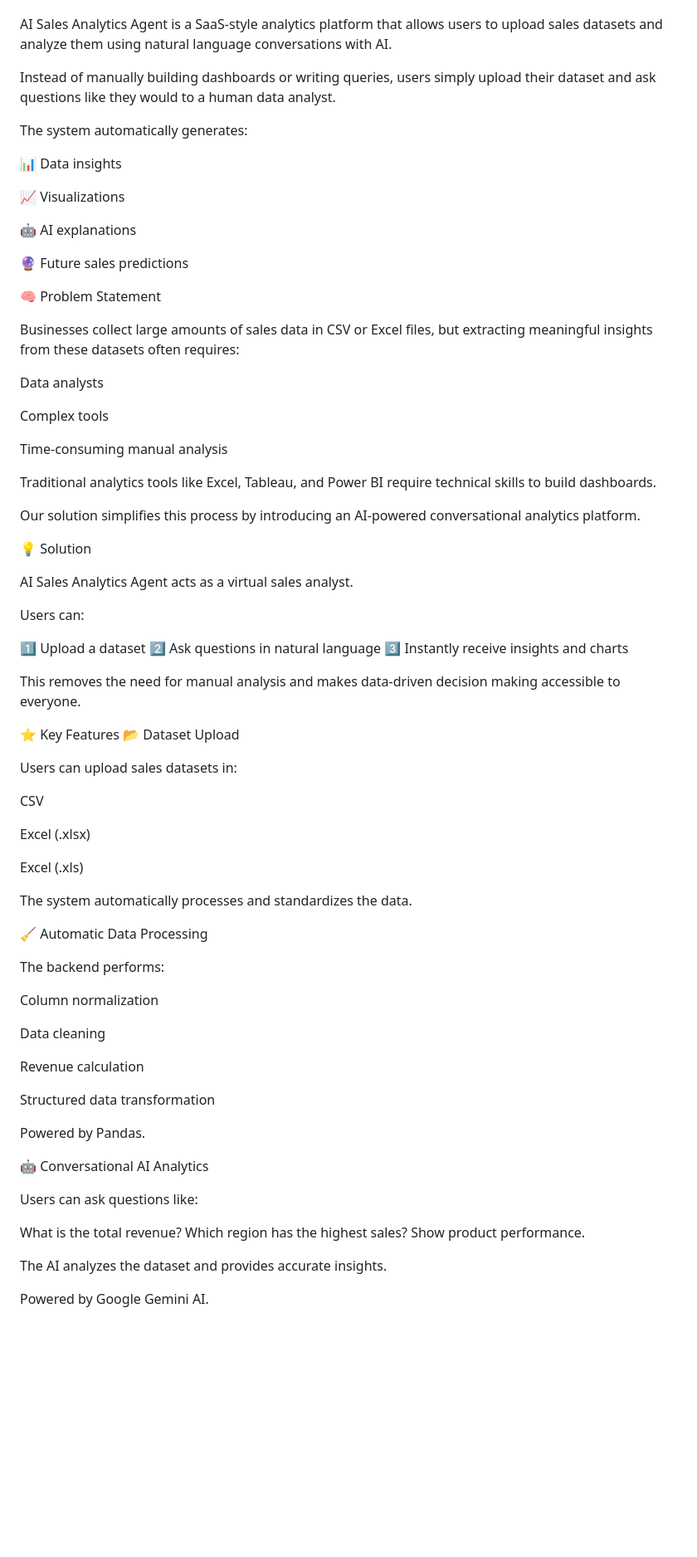
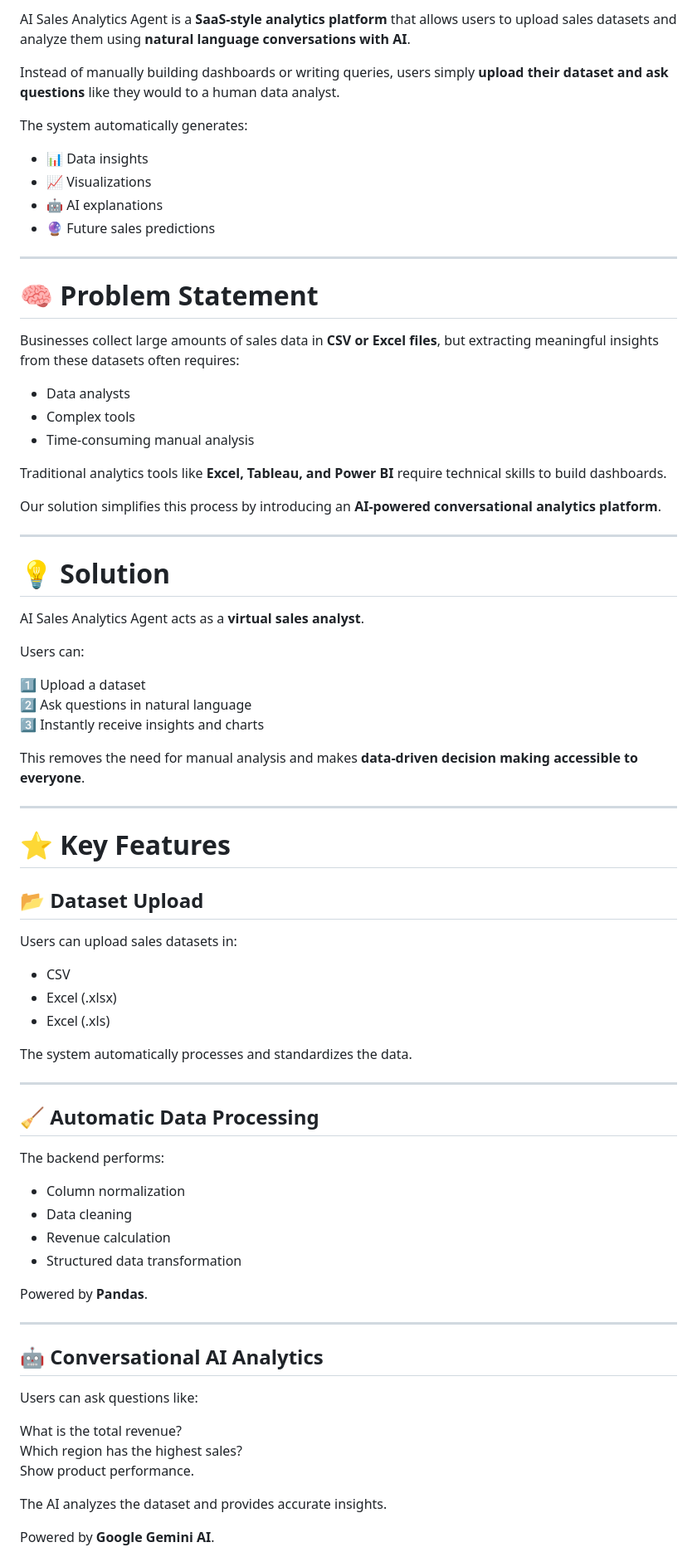
Before and after one commit to deryx002/AI_Sales_Analytics, a Markdown page: readme.md, the part around one of its changes. Shown at 83% size. GitHub-like rendering; blank space fills up the shorter version.

```diff
--- a/readme.md
+++ b/readme.md
@@ -4,43 +9,34 @@ Conversational AI Platform for Sales Intelligence
 
+AI Sales Analytics Agent is a **SaaS-style analytics platform** that allows users to upload sales datasets and analyze them using **natural language conversations with AI**.
 
-
-
-
-
-
-
-
-AI Sales Analytics Agent is a SaaS-style analytics platform that allows users to upload sales datasets and analyze them using natural language conversations with AI.
-
-Instead of manually building dashboards or writing queries, users simply upload their dataset and ask questions like they would to a human data analyst.
+Instead of manually building dashboards or writing queries, users simply **upload their dataset and ask questions** like they would to a human data analyst.
 
 The system automatically generates:
 
-📊 Data insights
+- 📊 Data insights
+- 📈 Visualizations
+- 🤖 AI explanations
+- 🔮 Future sales predictions
 
-📈 Visualizations
+---
 
-🤖 AI explanations
+# 🧠 Problem Statement
 
-🔮 Future sales predictions
+Businesses collect large amounts of sales data in **CSV or Excel files**, but extracting meaningful insights from these datasets often requires:
 
-🧠 Problem Statement
+- Data analysts
+- Complex tools
+- Time-consuming manual analysis
 
-Businesses collect large amounts of sales data in CSV or Excel files, but extracting meaningful insights from these datasets often requires:
+Traditional analytics tools like **Excel, Tableau, and Power BI** require technical skills to build dashboards.
 
-Data analysts
+Our solution simplifies this process by introducing an **AI-powered conversational analytics platform**.
 
-Complex tools
+---
 
-Time-consuming manual analysis
+# 💡 Solution
 
-Traditional analytics tools like Excel, Tableau, and Power BI require technical skills to build dashboards.
-
-Our solution simplifies this process by introducing an AI-powered conversational analytics platform.
-
-💡 Solution
-
-AI Sales Analytics Agent acts as a virtual sales analyst.
+AI Sales Analytics Agent acts as a **virtual sales analyst**.
 
 Users can:
 
@@ -48,36 +44,37 @@ Users can:
 2️⃣ Ask questions in natural language
 3️⃣ Instantly receive insights and charts
 
-This removes the need for manual analysis and makes data-driven decision making accessible to everyone.
+This removes the need for manual analysis and makes **data-driven decision making accessible to everyone**.
 
-⭐ Key Features
-📂 Dataset Upload
+---
 
+# ⭐ Key Features
+
+## 📂 Dataset Upload
 Users can upload sales datasets in:
 
-CSV
-
-Excel (.xlsx)
-
-Excel (.xls)
+- CSV
+- Excel (.xlsx)
+- Excel (.xls)
 
 The system automatically processes and standardizes the data.
 
-🧹 Automatic Data Processing
+---
+
+## 🧹 Automatic Data Processing
 
 The backend performs:
 
-Column normalization
+- Column normalization
+- Data cleaning
+- Revenue calculation
+- Structured data transformation
 
-Data cleaning
+Powered by **Pandas**.
 
-Revenue calculation
+---
 
-Structured data transformation
-
-Powered by Pandas.
-
-🤖 Conversational AI Analytics
+## 🤖 Conversational AI Analytics
 
 Users can ask questions like:
 
@@ -87,5 +84,5 @@ Show product performance.
 
 The AI analyzes the dataset and provides accurate insights.
 
-Powered by Google Gemini AI.
+Powered by **Google Gemini AI**.
 
```
Also changed, not shown: other parts of readme.md (+92 -97 lines).
